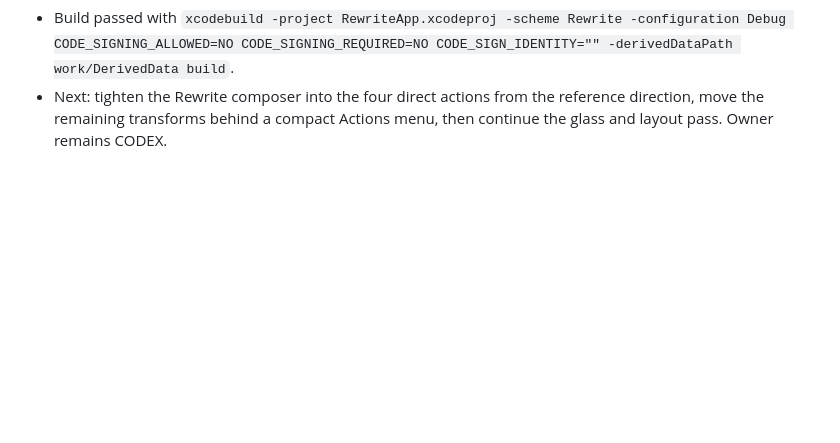
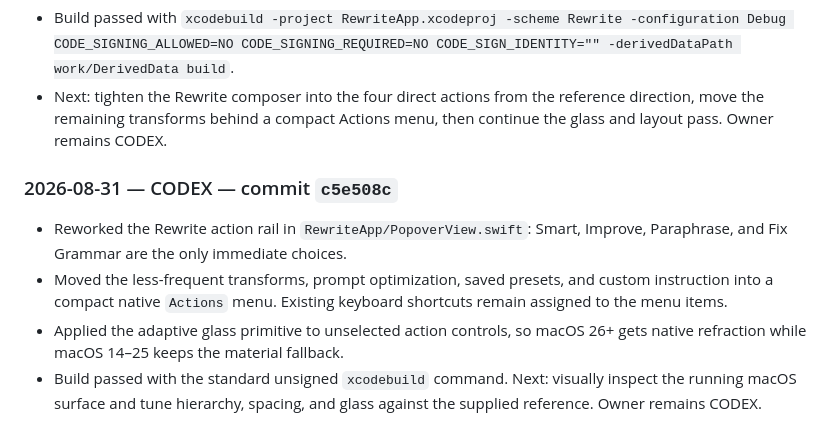
Before and after one commit to uxvic/rewrite, a Markdown page: HANDOFF.md, the part around the change. Drawn GitHub-style; blank space fills up the shorter version.

Commit message:
docs: record streamlined action checkpoint

```diff
--- a/HANDOFF.md
+++ b/HANDOFF.md
@@ -152,3 +152,10 @@ Owner set to CODEX. Nothing is reserved by Claude; all files are free.
 - Removed residual prompt-mode branches from the quick surface and corrected the in-place rewrite history tag in `RewriteApp/AppDelegate.swift` to the unified Rewrite mode.
 - Build passed with `xcodebuild -project RewriteApp.xcodeproj -scheme Rewrite -configuration Debug CODE_SIGNING_ALLOWED=NO CODE_SIGNING_REQUIRED=NO CODE_SIGN_IDENTITY="" -derivedDataPath work/DerivedData build`.
 - Next: tighten the Rewrite composer into the four direct actions from the reference direction, move the remaining transforms behind a compact Actions menu, then continue the glass and layout pass. Owner remains CODEX.
+
+### 2026-08-31 — CODEX — commit `c5e508c`
+
+- Reworked the Rewrite action rail in `RewriteApp/PopoverView.swift`: Smart, Improve, Paraphrase, and Fix Grammar are the only immediate choices.
+- Moved the less-frequent transforms, prompt optimization, saved presets, and custom instruction into a compact native `Actions` menu. Existing keyboard shortcuts remain assigned to the menu items.
+- Applied the adaptive glass primitive to unselected action controls, so macOS 26+ gets native refraction while macOS 14–25 keeps the material fallback.
+- Build passed with the standard unsigned `xcodebuild` command. Next: visually inspect the running macOS surface and tune hierarchy, spacing, and glass against the supplied reference. Owner remains CODEX.
```
